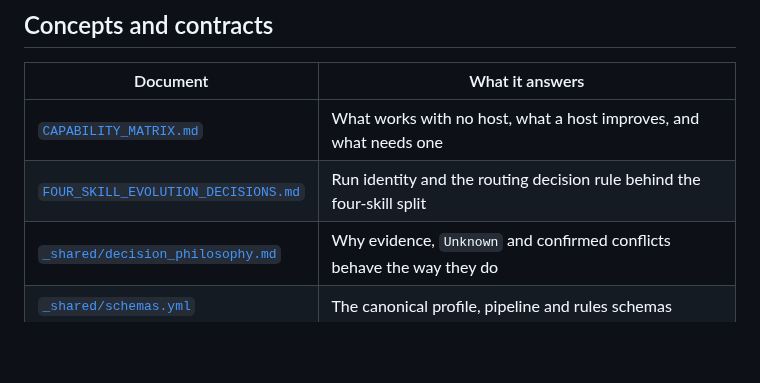
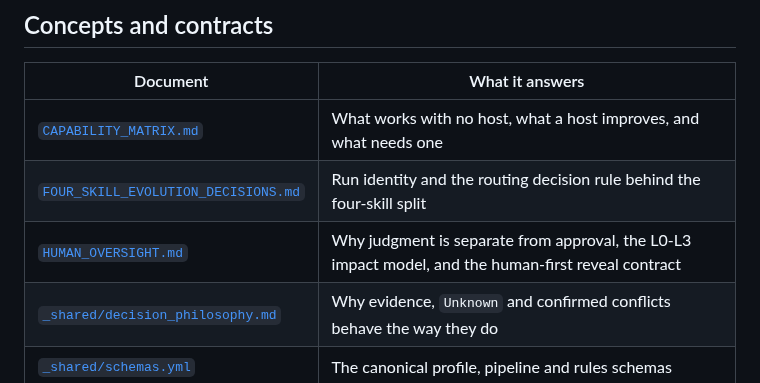
Before and after one commit to younnieCutler/japan-career-agent, a Markdown page: docs/README.md, the part around the change. Rendered like a GitHub page; blank space fills up the shorter version.

Commit message:
docs: link human oversight contract from documentation hub

```diff
--- a/docs/README.md
+++ b/docs/README.md
@@ -18,6 +18,7 @@ the later sections are reference and history.
 |---|---|
 | [`CAPABILITY_MATRIX.md`](CAPABILITY_MATRIX.md) | What works with no host, what a host improves, and what needs one |
 | [`FOUR_SKILL_EVOLUTION_DECISIONS.md`](FOUR_SKILL_EVOLUTION_DECISIONS.md) | Run identity and the routing decision rule behind the four-skill split |
+| [`HUMAN_OVERSIGHT.md`](HUMAN_OVERSIGHT.md) | Why judgment is separate from approval, the L0-L3 impact model, and the human-first reveal contract |
 | [`_shared/decision_philosophy.md`](../_shared/decision_philosophy.md) | Why evidence, `Unknown` and confirmed conflicts behave the way they do |
 | [`_shared/schemas.yml`](../_shared/schemas.yml) | The canonical profile, pipeline and rules schemas |
 | [`_shared/career_claims.yml`](../_shared/career_claims.yml) | Time-sensitive external claims and their expiry |
```
